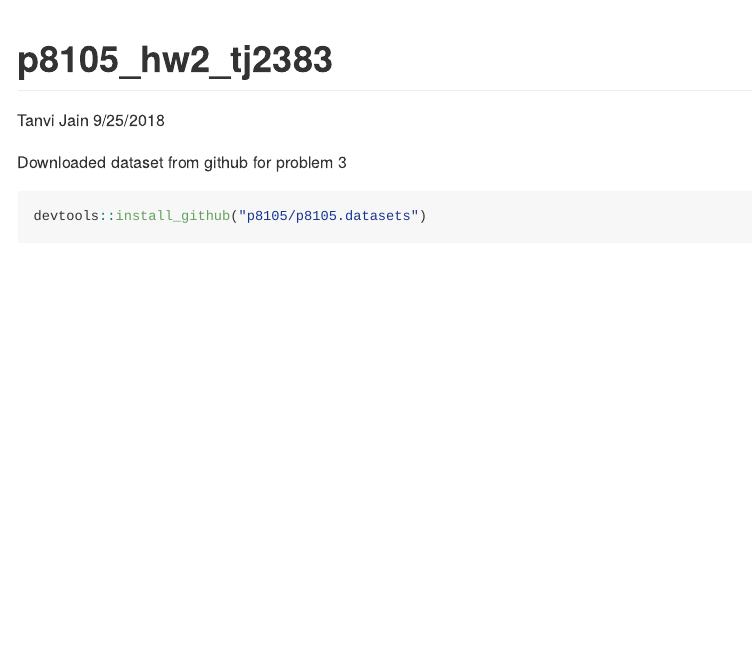
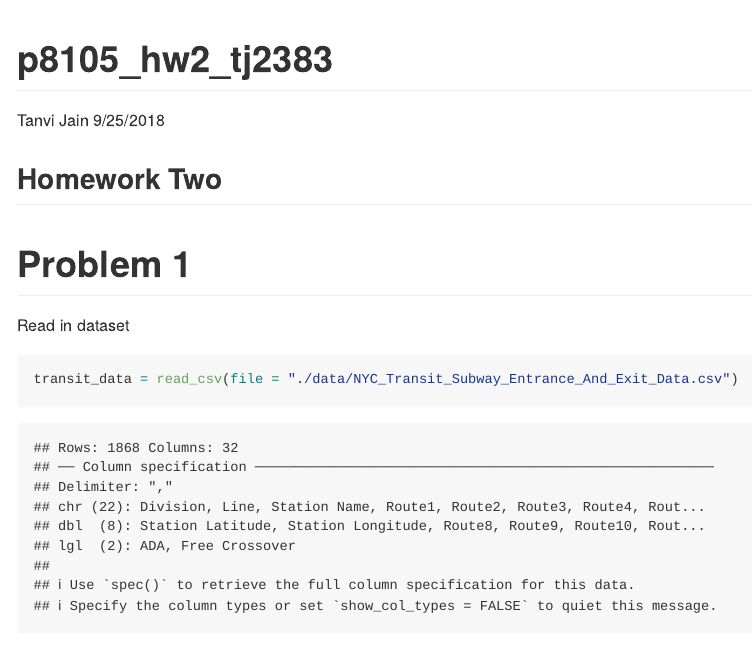
Before and after one commit to tj2383/p8105_hw2_tj2383, an R Markdown document (p8105_hw2_tj2383.Rmd): the page in a window 1100 px wide, from its top. Rendered offline with R 4.5, knitr and Pandoc, with nearby package versions.

Commit message:
Read in transit data for problem 1

````diff
--- a/p8105_hw2_tj2383.Rmd
+++ b/p8105_hw2_tj2383.Rmd
@@ -5,12 +5,16 @@ date: "9/25/2018"
 output: github_document
 ---
 
+## Homework Two
+
 ```{r setup, include=FALSE}
 knitr::opts_chunk$set(echo = TRUE)
 library(tidyverse)
 ```
 
-Downloaded dataset from github for problem 3
+# Problem 1
+
+Read in dataset
 ```{r}
-devtools::install_github("p8105/p8105.datasets")
+transit_data = read_csv(file = "./data/NYC_Transit_Subway_Entrance_And_Exit_Data.csv")
 ```
````
